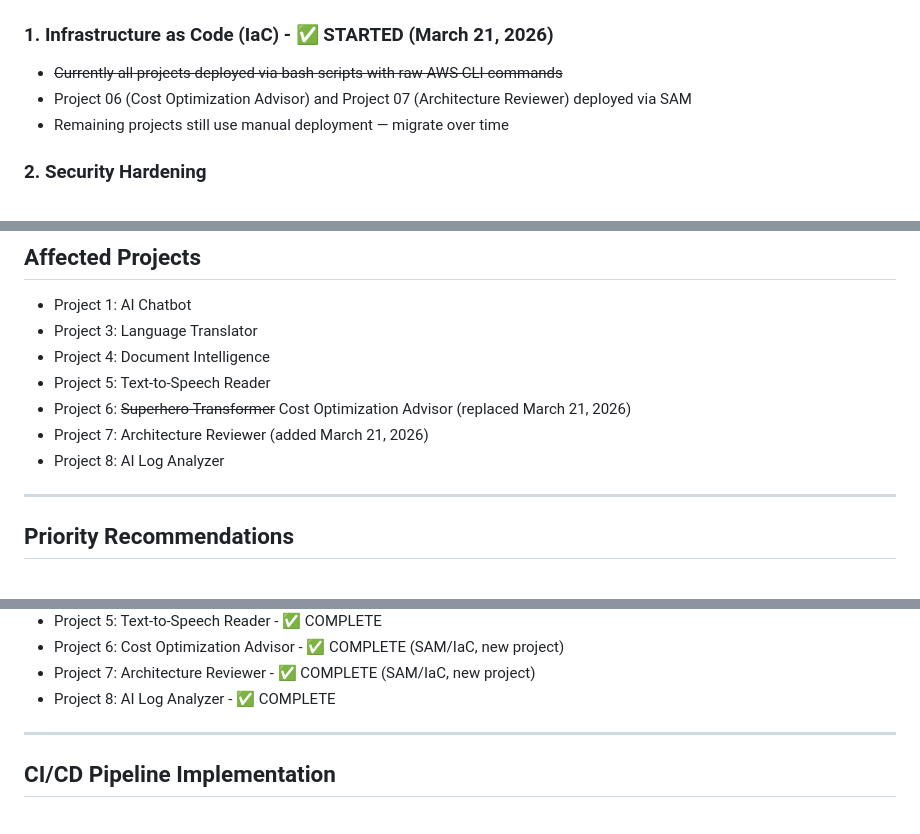
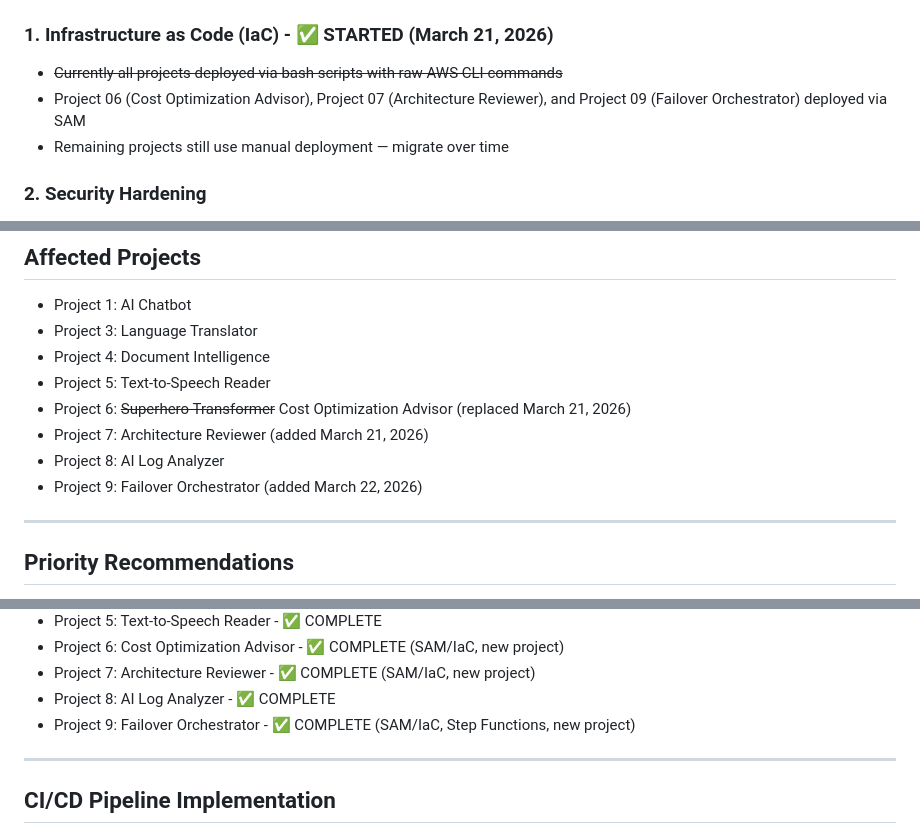
Before and after one commit to RusTeston/AI-2026-Project-Lonestar, a Markdown page: documentation/FOLLOW-UP-ARCHITECTURE-SECURITY-IAC.md, 3 parts joined by grey strips. Drawn GitHub-style.

```diff
--- a/documentation/FOLLOW-UP-ARCHITECTURE-SECURITY-IAC.md
+++ b/documentation/FOLLOW-UP-ARCHITECTURE-SECURITY-IAC.md
@@ -9,7 +9,7 @@
 
 ### 1. Infrastructure as Code (IaC) - ✅ STARTED (March 21, 2026)
 - ~~Currently all projects deployed via bash scripts with raw AWS CLI commands~~
-- Project 06 (Cost Optimization Advisor) and Project 07 (Architecture Reviewer) deployed via SAM
+- Project 06 (Cost Optimization Advisor), Project 07 (Architecture Reviewer), and Project 09 (Failover Orchestrator) deployed via SAM
 - Remaining projects still use manual deployment — migrate over time
 
 ### 2. Security Hardening
@@ -57,6 +57,7 @@
 - Project 6: ~~Superhero Transformer~~ Cost Optimization Advisor (replaced March 21, 2026)
 - Project 7: Architecture Reviewer (added March 21, 2026)
 - Project 8: AI Log Analyzer
+- Project 9: Failover Orchestrator (added March 22, 2026)
 
 ---
 
@@ -88,6 +89,7 @@ Apply the following to each project (one at a time):
 - Project 6: Cost Optimization Advisor - ✅ COMPLETE (SAM/IaC, new project)
 - Project 7: Architecture Reviewer - ✅ COMPLETE (SAM/IaC, new project)
 - Project 8: AI Log Analyzer - ✅ COMPLETE
+- Project 9: Failover Orchestrator - ✅ COMPLETE (SAM/IaC, Step Functions, new project)
 
 ---
 
```
Also changed, not shown: README.md (+7 -2 lines), documentation/PROJECT-SUMMARIES.md (added, +388 -0 lines).
